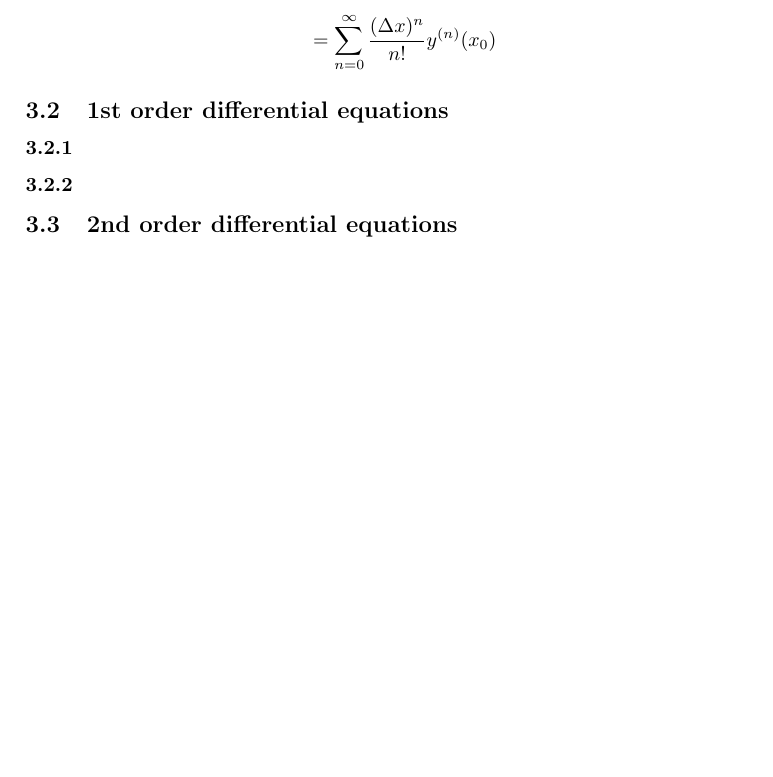
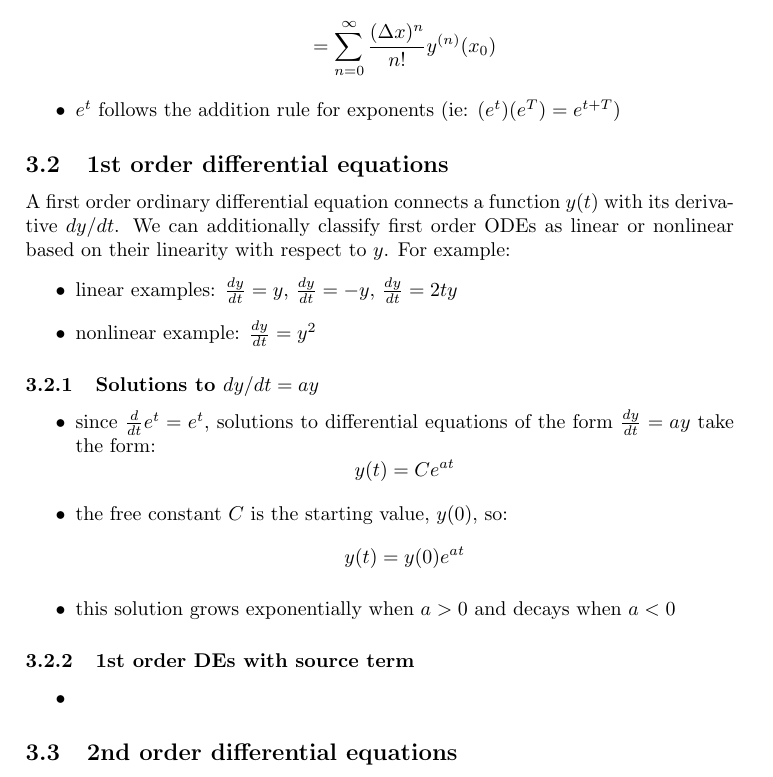
Before and after one commit to nnormandin/ES280_notes, a LaTeX document (notes.tex): part of page 5 of 5, cut so that both start at the same text, the shorter picture padded with empty space. Compiled offline with pdfLaTeX.

Commit message:
start ode section

```diff
--- a/notes.tex
+++ b/notes.tex
@@ -394,13 +394,29 @@
 \item Taylor series: allows us to predict $y(x)$ from derivatives at $x = x_0$
     \[ y(x_0 + \Delta x) = y_0 + (\Delta x)y'_0 + \cdots  + \frac{1}{n!}(\Delta x)^n y_0^{(n)} \]
     \[ = \sum_{n=0}^{\infty} \frac{(\Delta x)^n}{n!}y^{(n)}(x_0) \]
+\item $e^t$ follows the addition rule for exponents (ie: $(e^t)(e^T) = e^{t+T})$
 \end{itemize}
 
 \subsection{1st order differential equations}
-\subsubsection{}
+A first order ordinary differential equation connects a function $y(t)$ with its derivative $dy/dt$. We can additionally classify first order ODEs as linear or nonlinear based on their linearity with respect to $y$. For example:
+\begin{itemize}
+    \item linear examples: $\frac{dy}{dt} = y$, $\frac{dy}{dt} = -y$, $\frac{dy}{dt} = 2ty$
+    \item nonlinear example: $\frac{dy}{dt} = y^2$
+\end{itemize}
 
-\subsubsection{}
+\subsubsection{Solutions to $dy/dt = ay$}
+\begin{itemize}
+    \item since $\frac{d}{dt} e^t = e^t$, solutions to differential equations of the form $\frac{dy}{dt} = ay$ take the form:
+        \[ y(t) = Ce^{at}\]
+    \item the free constant $C$ is the starting value, $y(0)$, so:
+        \[ y(t) = y(0)e^{at}\]
+    \item this solution grows exponentially when $a>0$ and decays when $a<0$
+\end{itemize}
 
+\subsubsection{1st order DEs with source term}
+\begin{itemize}
+    \item
+\end{itemize}
 
 \subsection{2nd order differential equations}
 
```
Also changed, not shown: notes.pdf.
